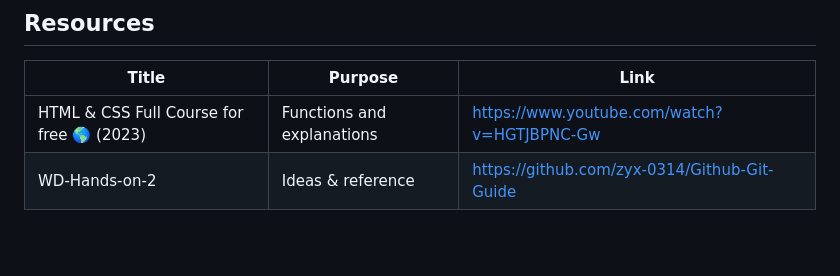
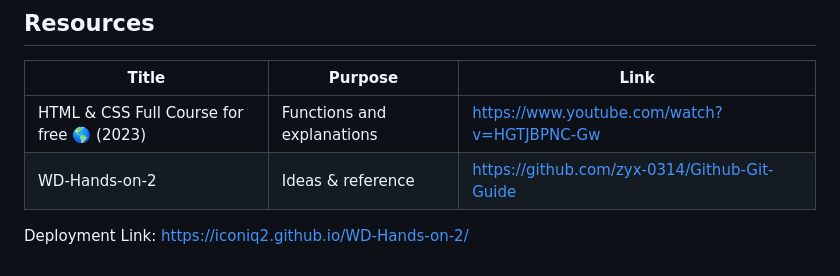
Before and after one commit to Iconiq2/WD-SUNGA-HandsOn2, a Markdown page: readme.md, the part around the change. GitHub-like rendering; blank space fills up the shorter version.

Commit message:
bro-code

```diff
--- a/readme.md
+++ b/readme.md
@@ -128,3 +128,6 @@ WD-ProjectName
 | ----------------------------------------- | -------------------------- | -------------------------------------------- |
 | HTML & CSS Full Course for free 🌎 (2023) | Functions and explanations | https://www.youtube.com/watch?v=HGTJBPNC-Gw  |
 | WD-Hands-on-2                             | Ideas & reference          | https://github.com/zyx-0314/Github-Git-Guide |
+
+Deployment Link:
+https://iconiq2.github.io/WD-Hands-on-2/
```
